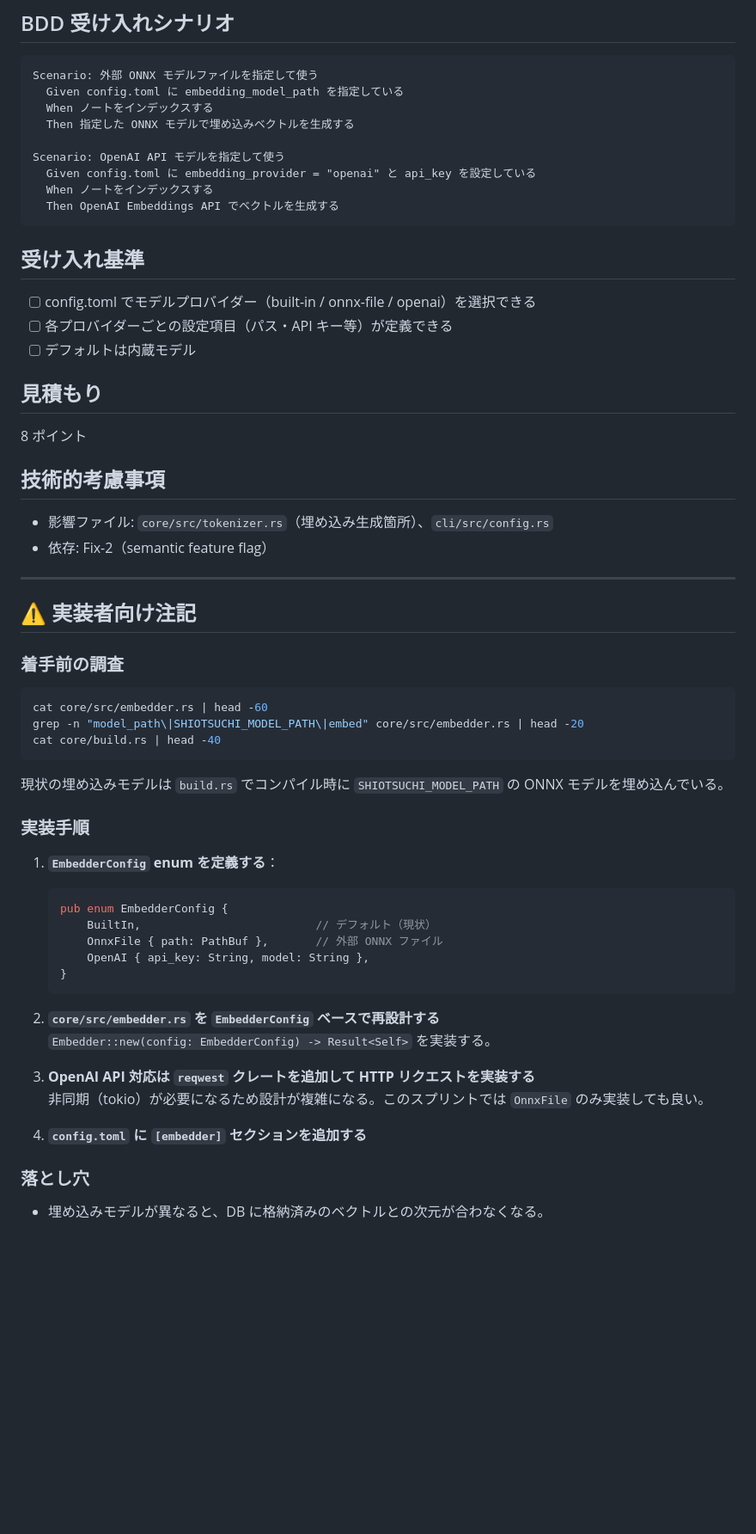
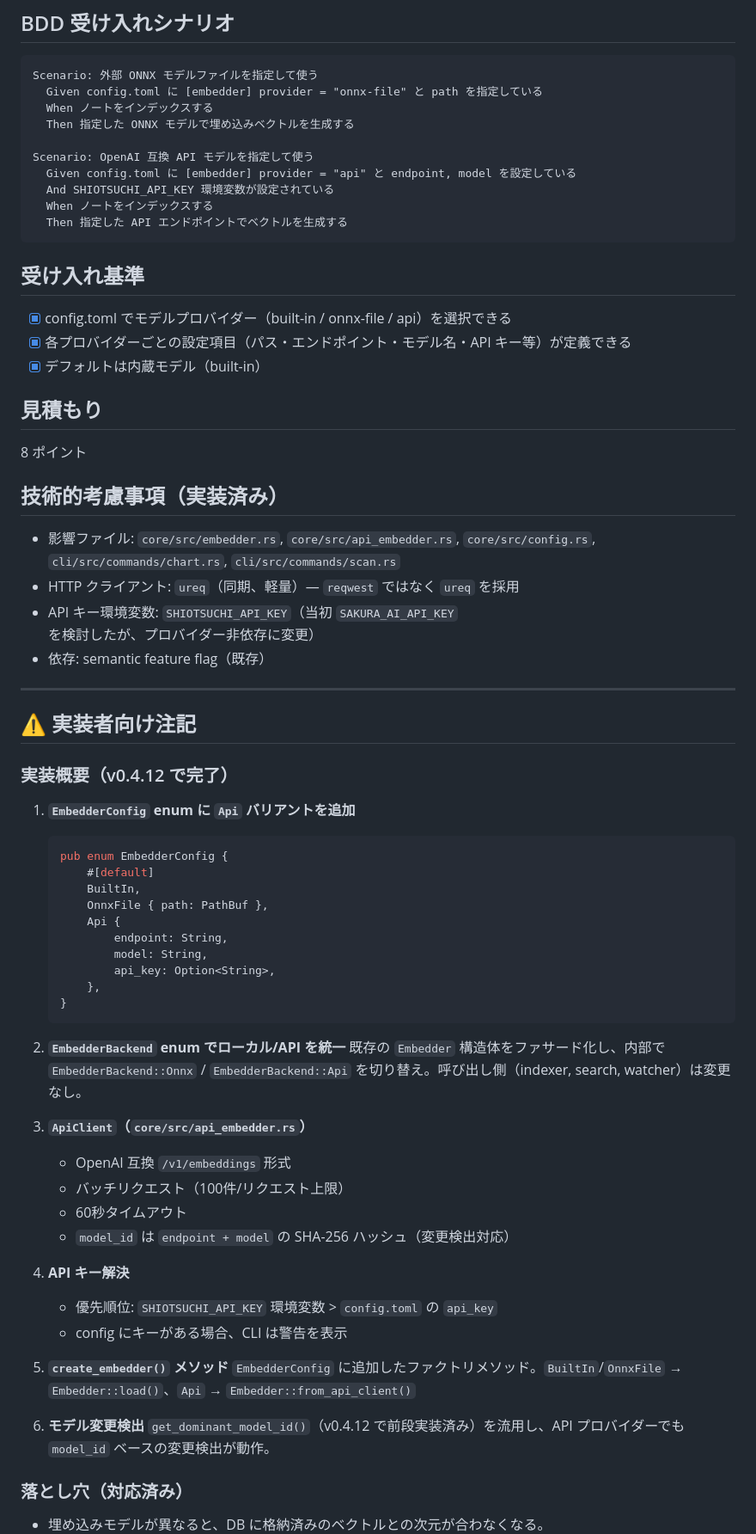
Before and after one commit to armaniacs/shiotsuchi-search, a Markdown page: pbi/2026-05-25-13-backlog-pluggable-embedding-model.md, the part around one of its changes. Shown at 86% size. Drawn GitHub-style; blank space fills up the shorter version.

Commit message:
docs(pbi): mark PBI-13 as implemented with implementation notes
- Update status to v0.4.12 implemented
- Update acceptance criteria checkboxes
- Add implementation summary with key design decisions
- Update BDD scenarios to match actual implementation
- Document ureq choice over reqwest, SHIOTSUCHI_API_KEY env var

````diff
--- a/pbi/2026-05-25-13-backlog-pluggable-embedding-model.md
+++ b/pbi/2026-05-25-13-backlog-pluggable-embedding-model.md
@@ -11,61 +13,70 @@
 
 ```gherkin
 Scenario: 外部 ONNX モデルファイルを指定して使う
-  Given config.toml に embedding_model_path を指定している
+  Given config.toml に [embedder] provider = "onnx-file" と path を指定している
   When ノートをインデックスする
   Then 指定した ONNX モデルで埋め込みベクトルを生成する
 
-Scenario: OpenAI API モデルを指定して使う
-  Given config.toml に embedding_provider = "openai" と api_key を設定している
+Scenario: OpenAI 互換 API モデルを指定して使う
+  Given config.toml に [embedder] provider = "api" と endpoint, model を設定している
+  And SHIOTSUCHI_API_KEY 環境変数が設定されている
   When ノートをインデックスする
-  Then OpenAI Embeddings API でベクトルを生成する
+  Then 指定した API エンドポイントでベクトルを生成する
 ```
 
 ## 受け入れ基準
-- [ ] config.toml でモデルプロバイダー（built-in / onnx-file / openai）を選択できる
-- [ ] 各プロバイダーごとの設定項目（パス・API キー等）が定義できる
-- [ ] デフォルトは内蔵モデル
+- [x] config.toml でモデルプロバイダー（built-in / onnx-file / api）を選択できる
+- [x] 各プロバイダーごとの設定項目（パス・エンドポイント・モデル名・API キー等）が定義できる
+- [x] デフォルトは内蔵モデル（built-in）
 
 ## 見積もり
 8 ポイント
 
-## 技術的考慮事項
-- 影響ファイル: `core/src/tokenizer.rs`（埋め込み生成箇所）、`cli/src/config.rs`
-- 依存: Fix-2（semantic feature flag）
+## 技術的考慮事項（実装済み）
+- 影響ファイル: `core/src/embedder.rs`, `core/src/api_embedder.rs`, `core/src/config.rs`, `cli/src/commands/chart.rs`, `cli/src/commands/scan.rs`
+- HTTP クライアント: `ureq`（同期、軽量）— `reqwest` ではなく `ureq` を採用
+- API キー環境変数: `SHIOTSUCHI_API_KEY`（当初 `SAKURA_AI_API_KEY` を検討したが、プロバイダー非依存に変更）
+- 依存: semantic feature flag（既存）
 
 ---
 
 ## ⚠️ 実装者向け注記
 
-### 着手前の調査
+### 実装概要（v0.4.12 で完了）
 
-```bash
-cat core/src/embedder.rs | head -60
-grep -n "model_path\|SHIOTSUCHI_MODEL_PATH\|embed" core/src/embedder.rs | head -20
-cat core/build.rs | head -40
-```
-
-現状の埋め込みモデルは `build.rs` でコンパイル時に `SHIOTSUCHI_MODEL_PATH` の ONNX モデルを埋め込んでいる。
-
-### 実装手順
-
-1. **`EmbedderConfig` enum を定義する**：
+1. **`EmbedderConfig` enum に `Api` バリアントを追加**
    ```rust
    pub enum EmbedderConfig {
-       BuiltIn,                          // デフォルト（現状）
-       OnnxFile { path: PathBuf },       // 外部 ONNX ファイル
-       OpenAI { api_key: String, model: String },
+       #[default]
+       BuiltIn,
+       OnnxFile { path: PathBuf },
+       Api {
+           endpoint: String,
+           model: String,
+           api_key: Option<String>,
+       },
    }
    ```
 
-2. **`core/src/embedder.rs` を `EmbedderConfig` ベースで再設計する**
-   `Embedder::new(config: EmbedderConfig) -> Result<Self>` を実装する。
+2. **`EmbedderBackend` enum でローカル/API を統一**
+   既存の `Embedder` 構造体をファサード化し、内部で `EmbedderBackend::Onnx` / `EmbedderBackend::Api` を切り替え。呼び出し側（indexer, search, watcher）は変更なし。
 
-3. **OpenAI API 対応は `reqwest` クレートを追加して HTTP リクエストを実装する**
-   非同期（tokio）が必要になるため設計が複雑になる。このスプリントでは `OnnxFile` のみ実装しても良い。
+3. **`ApiClient`（`core/src/api_embedder.rs`）**
+   - OpenAI 互換 `/v1/embeddings` 形式
+   - バッチリクエスト（100件/リクエスト上限）
+   - 60秒タイムアウト
+   - `model_id` は `endpoint + model` の SHA-256 ハッシュ（変更検出対応）
 
-4. **`config.toml` に `[embedder]` セクションを追加する**
+4. **API キー解決**
+   - 優先順位: `SHIOTSUCHI_API_KEY` 環境変数 > `config.toml` の `api_key`
+   - config にキーがある場合、CLI は警告を表示
 
-### 落とし穴
+5. **`create_embedder()` メソッド**
+   `EmbedderConfig` に追加したファクトリメソッド。`BuiltIn`/`OnnxFile` → `Embedder::load()`、`Api` → `Embedder::from_api_client()`
+
+6. **モデル変更検出**
+   `get_dominant_model_id()`（v0.4.12 で前段実装済み）を流用し、API プロバイダーでも `model_id` ベースの変更検出が動作。
+
+### 落とし穴（対応済み）
 
 - 埋め込みモデルが異なると、DB に格納済みのベクトルとの次元が合わなくなる。
````
Also changed, not shown: other parts of pbi/2026-05-25-13-backlog-pluggable-embedding-model.md (+14 -7 lines).
